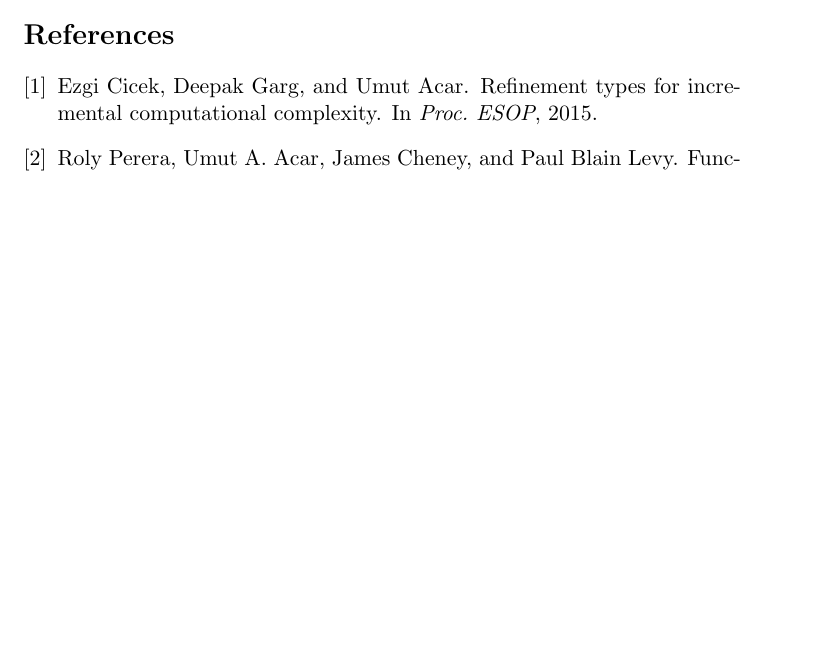
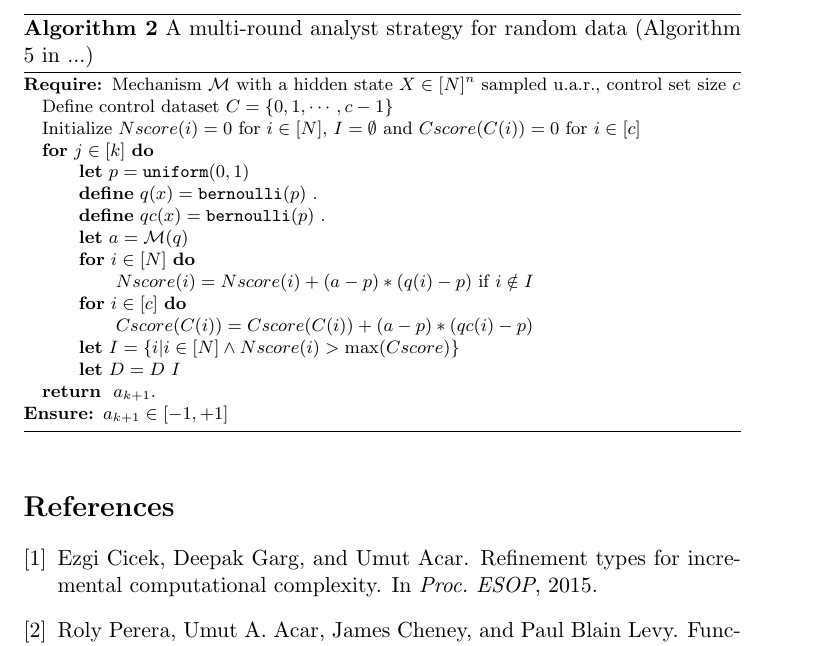
Before and after one commit to jiawenliu/AdaptivityAnalysis, a LaTeX document (v2/main.tex): part of page 23 of 26 before the commit and part of page 27 of 27 after it, cut at the place of the change, the shorter picture padded with empty space. Compiled offline with pdfLaTeX.

Commit message:
add the multi round algorithm

```diff
--- a/v2/main.tex
+++ b/v2/main.tex
@@ -2394,6 +2394,32 @@ $\Pi_R$:
 \end{figure}
 
 
+\newpage
+
+\begin{algorithm}
+\footnotesize
+\caption{A multi-round analyst strategy for random data (Algorithm 5 in ...)}
+\label{alg:BitGOF}
+\begin{algorithmic}
+\REQUIRE Mechanism $\mathcal{M}$ with a hidden state $X\in [N]^{n}$ sampled u.a.r., control set size $c$
+\STATE Define control dataset $C = \{0,1, \cdots, c - 1\}$
+\STATE Initialize $Nscore(i) = 0$ for $i \in [N]$, $I = \emptyset$ and $Cscore(C(i)) = 0$ for $i \in [c]$
+\STATE  {\bf for}\ $j\in [k]$\ {\bf do}
+\STATE \qquad {\bf let} $p=\uniform(0,1)$
+\STATE \qquad {\bf define} $q (x) = \bernoulli ( p )$ .
+\STATE \qquad {\bf define} $qc (x) = \bernoulli ( p )$ .
+\STATE \qquad {\bf let} $a = \mathcal{M}(q)$
+\STATE \qquad {\bf for}\ $i \in [N]$\ {\bf do}
+\STATE \qquad \qquad $Nscore(i) = Nscore(i) + (a - p)*(q (i) - p)$ if $i \notin I$
+\STATE \qquad {\bf for}\ $i \in [c]$\ {\bf do}
+\STATE \qquad \qquad $Cscore(C(i)) = Cscore(C(i)) + (a - p)*(qc (i) - p)$
+\STATE \qquad {\bf let} $I = \{i | i\in [N] \land Nscore(i) > \max(Cscore)\}$
+\STATE \qquad {\bf let} $D = D \ I$
+\RETURN $a_{k+1}$.
+\ENSURE $a_{k+1}\in [-1,+1]$
+\end{algorithmic}
+\end{algorithm}
+
 
 \bibliographystyle{plain}
 \bibliography{adaptivity.bib}
```
